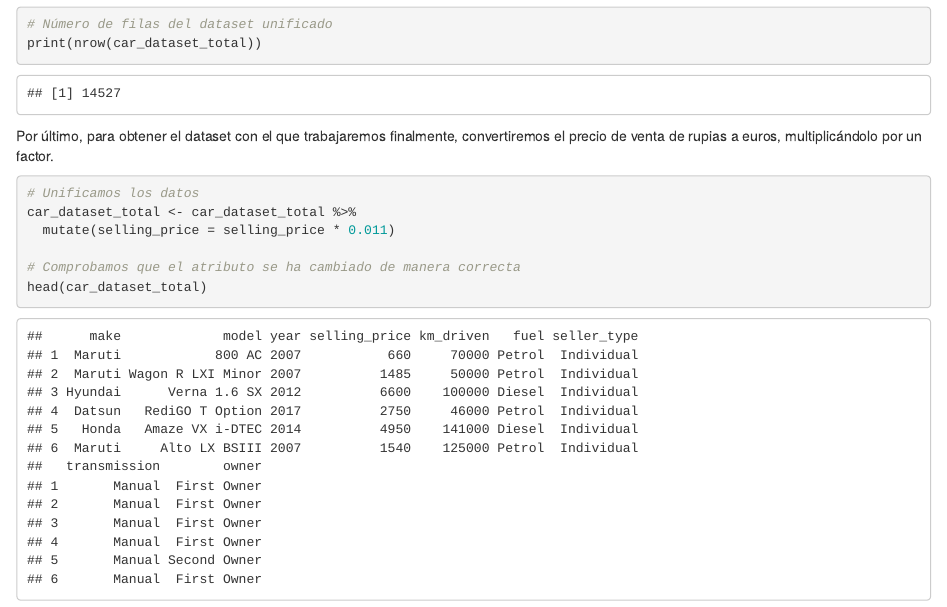
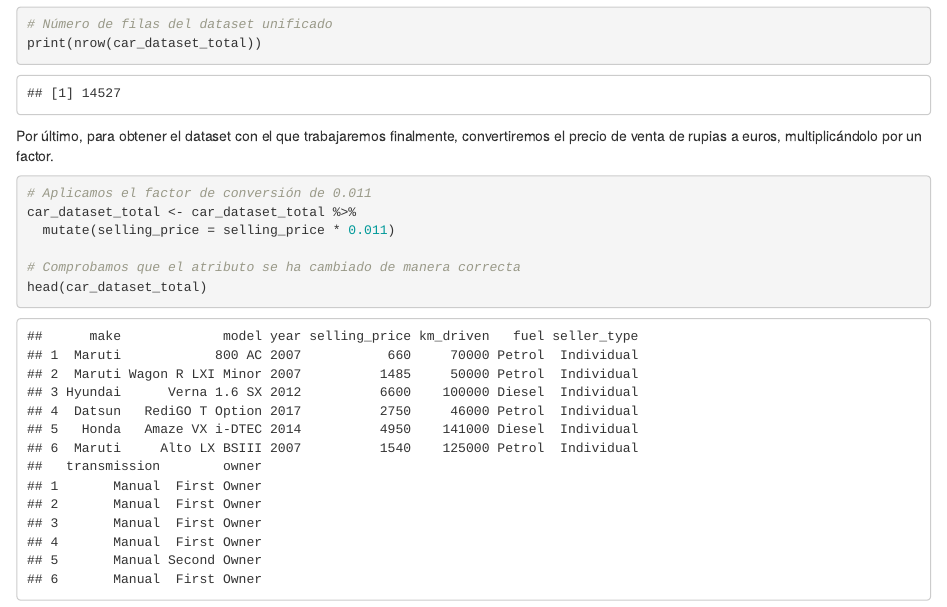
Before and after one commit to javvazzam/fantastic-broccoli, an R Markdown document (cars.Rmd): the page in a window 1100 px wide, from 13320 px down. Rendered offline with R 4.5, knitr and Pandoc, with nearby package versions.

Commit message:
Formato de los comentarios

````diff
--- a/cars.Rmd
+++ b/cars.Rmd
@@ -295,7 +297,7 @@ print(nrow(car_dataset_total))
 Por último, para obtener el dataset con el que trabajaremos finalmente, convertiremos el precio de venta de rupias a euros, multiplicándolo por un factor.
 
 ```{r}
-# Unificamos los datos
+# Aplicamos el factor de conversión de 0.011
 car_dataset_total <- car_dataset_total %>%
   mutate(selling_price = selling_price * 0.011)
 
````
Also changed, not shown: cars.Rmd (4 more changed lines).
